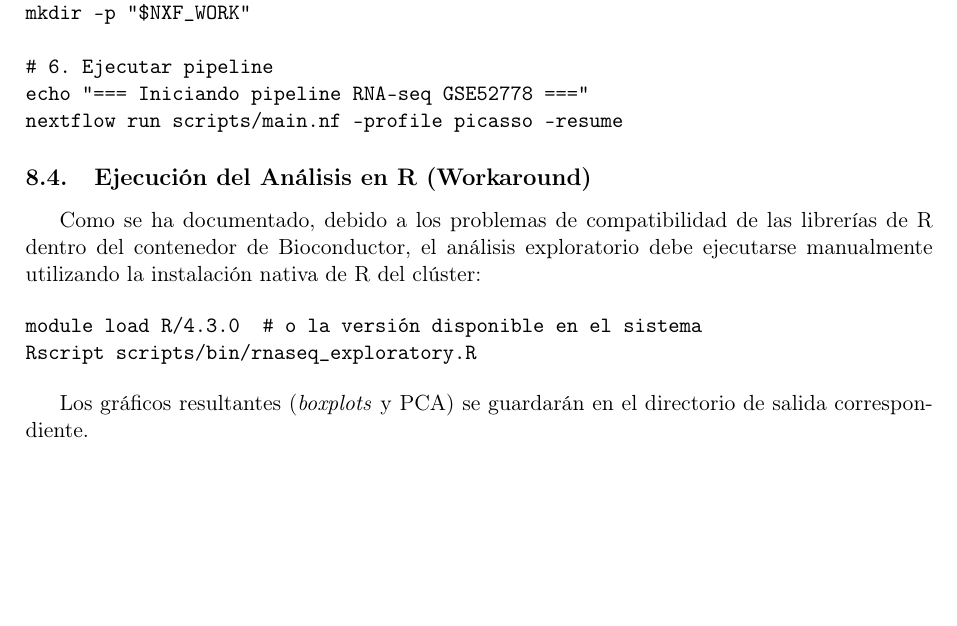
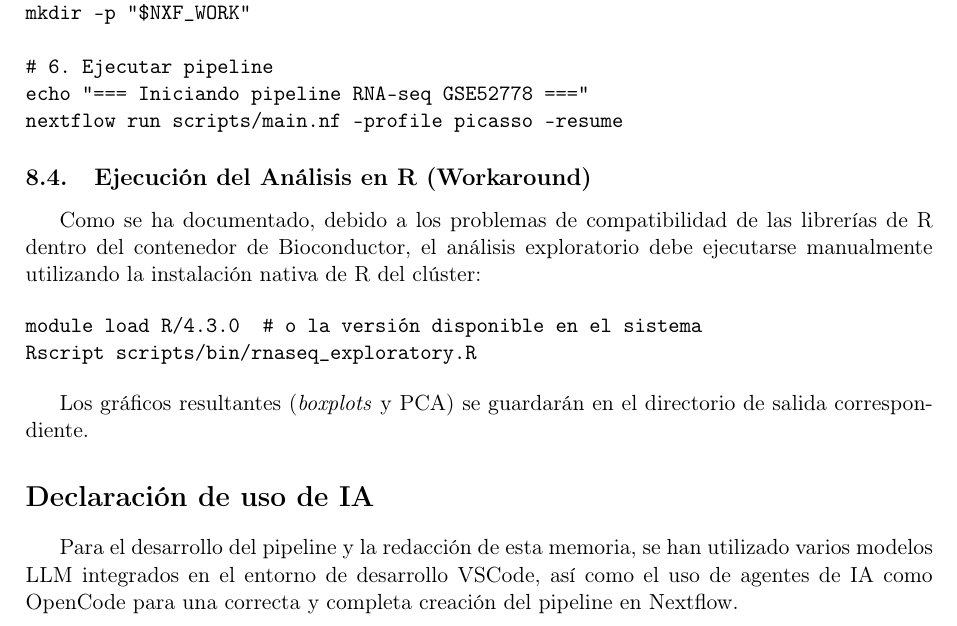
Before and after one commit to miguelvime/nextflow_rnaseq, a LaTeX paper (informe/memoria_analisis.tex): part of page 12 of 12, cut so that both start at the same text, the shorter picture padded with empty space. Compiled offline with pdfLaTeX.

Commit message:
Añadir declaración de IA

```diff
--- a/informe/memoria_analisis.tex
+++ b/informe/memoria_analisis.tex
@@ -466,4 +466,7 @@ Rscript scripts/bin/rnaseq_exploratory.R
 
 Los gráficos resultantes (\textit{boxplots} y PCA) se guardarán en el directorio de salida correspondiente.
 
+\section*{Declaración de uso de IA}
+Para el desarrollo del pipeline y la redacción de esta memoria, se han utilizado varios modelos LLM integrados en el entorno de desarrollo VSCode, así como el uso de agentes de IA como OpenCode para una correcta y completa creación del pipeline en Nextflow.
+
 \end{document}
```
Also changed, not shown: informe/memoria_analisis.pdf, 6 other files.
